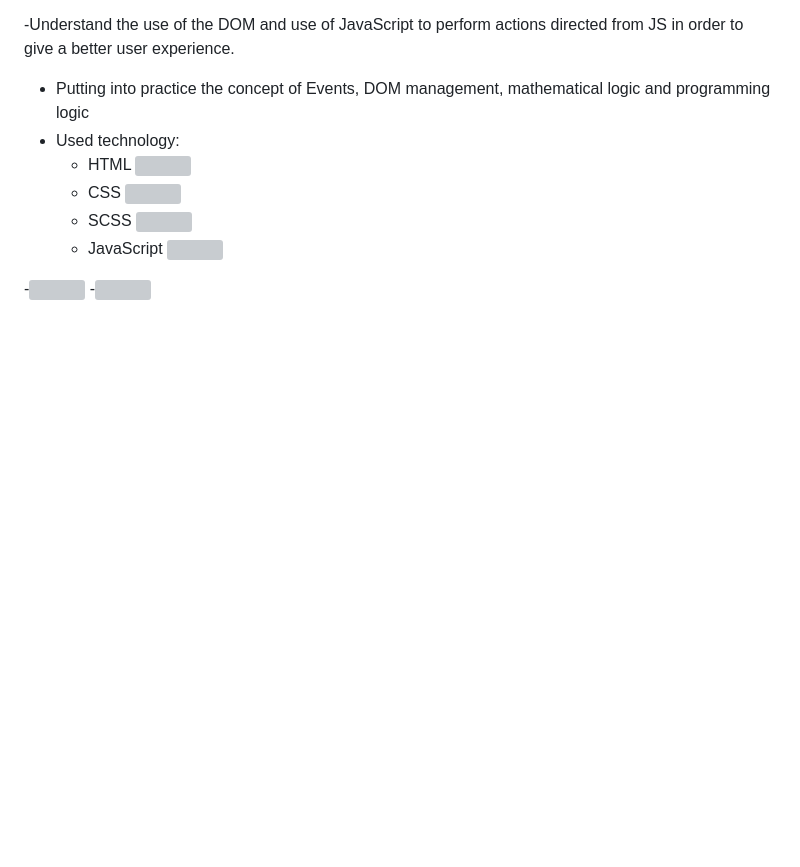
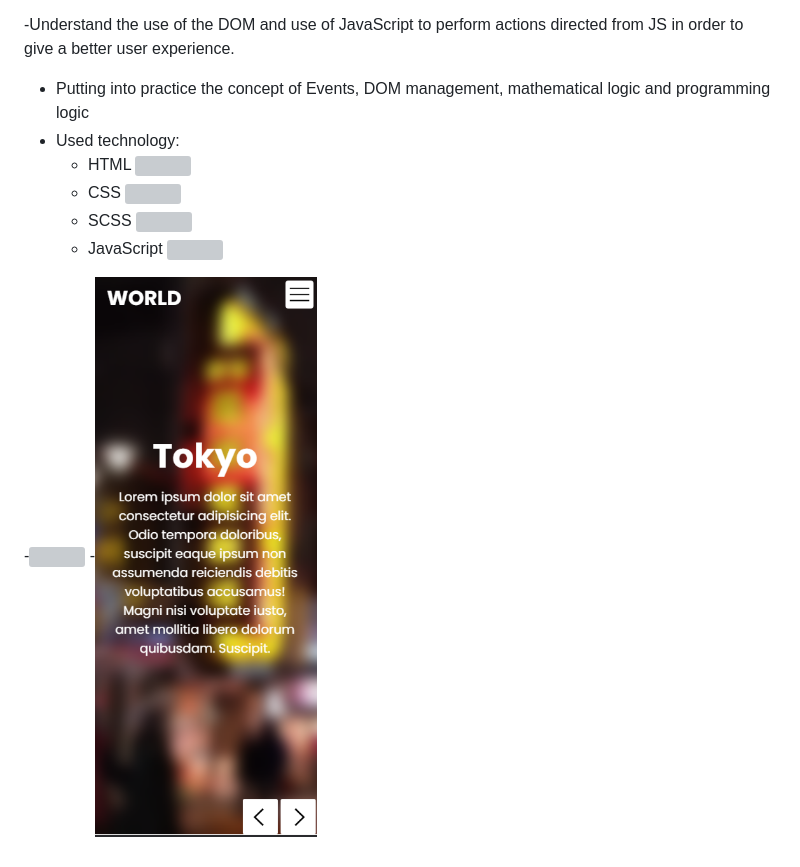
Before and after one commit to Kevin-Alexis-Rondon-Gonzalez/Slider-Video, a Markdown page: README.md, the part around the change. GitHub-like rendering; pictures changed too: img/ScreenMobile.png (added); blank space fills up the shorter version; grey boxes are pictures that could not be loaded.

Commit message:
finished commit

```diff
--- a/README.md
+++ b/README.md
@@ -10,4 +10,4 @@
   + JavaScript ![]()
 
 -![](./img/ScreenDesktop.png)
--![](./img/ScreenMobile.png.png)
+-![](./img/ScreenMobile.png)
```
Also changed, not shown: 1 other file.
